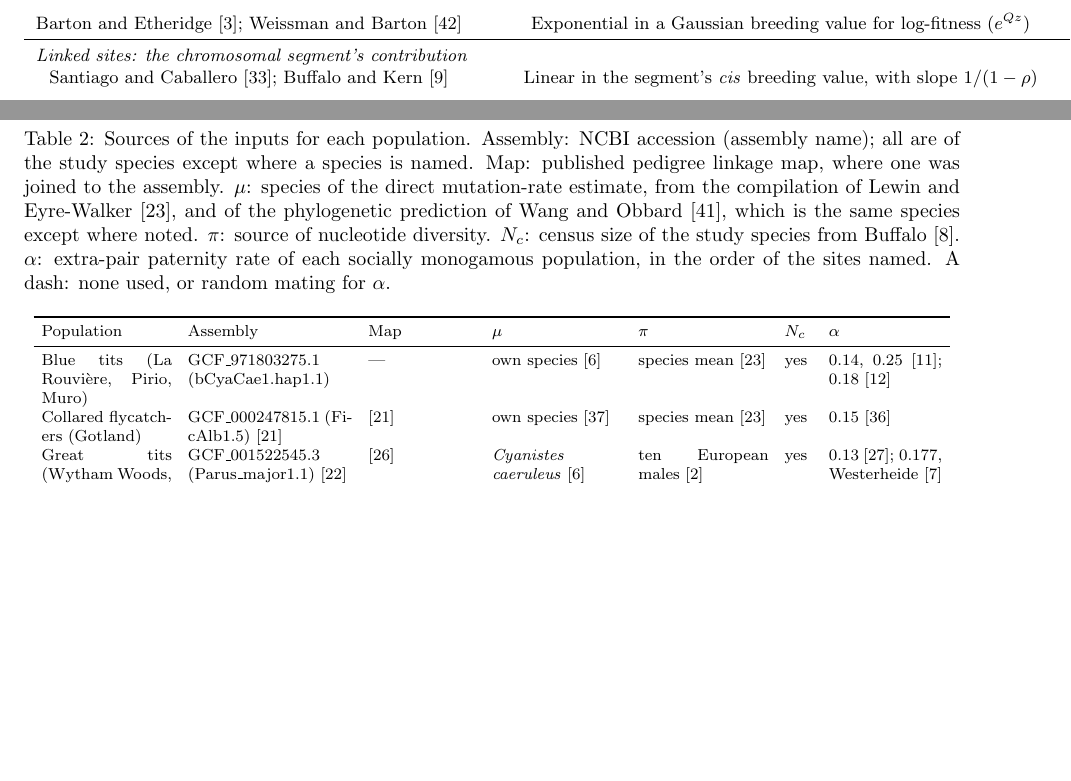
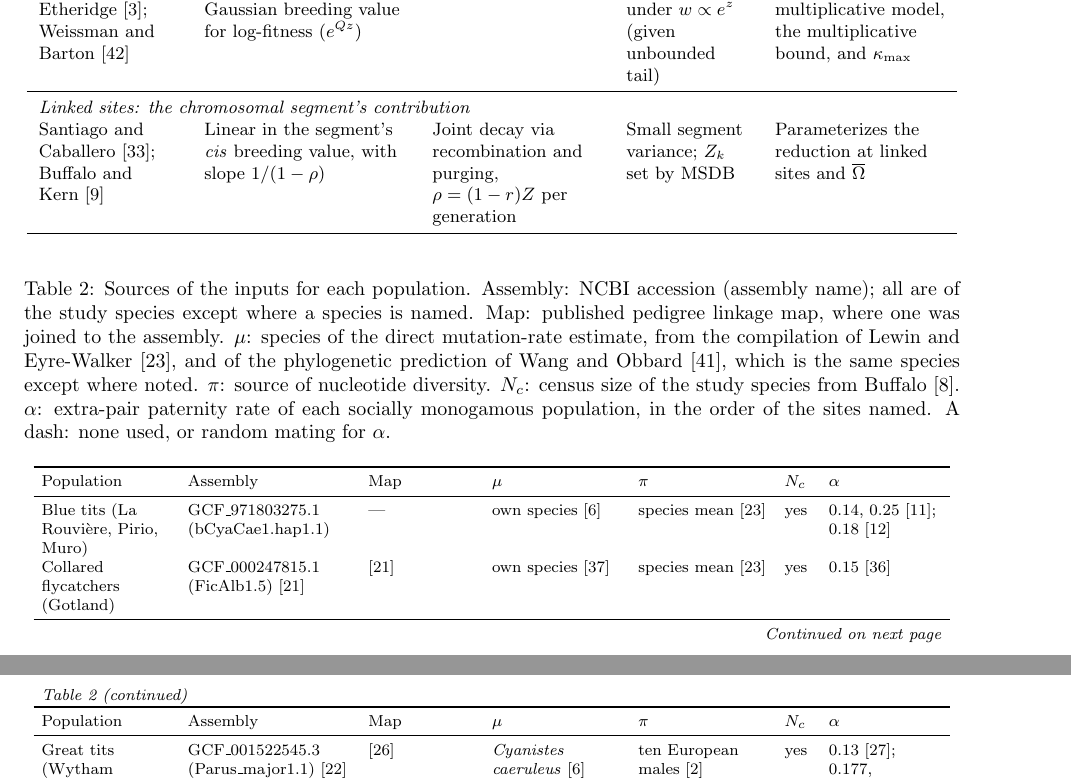
Before and after one commit to mawassw/va-neutral-diversity, a LaTeX document (supp/supp_tables.tex): two parts of pages 1 and 2 of 5, joined at a grey line, cut at the place of the change, the shorter picture padded with empty space. Compiled offline with pdfLaTeX.

Commit message:
Supplementary tables S2-S4 as longtables on a new page, so each starts where written and breaks across pages; Table S3 columns ragged-right
Co-Authored-By: Claude Opus 5.5 <noreply@anthropic.com>

```diff
--- a/supp/supp_tables.tex
+++ b/supp/supp_tables.tex
@@ -4,7 +4,7 @@
     \usepackage{fullpage}
     \usepackage{amsmath, amsfonts, amssymb}
     \usepackage{caption}
-    \usepackage{booktabs}
+    \usepackage{booktabs, array, longtable}
     \usepackage{biblatex}
     \addbibresource{../manuscript/references.bib}
     \begin{document}
@@ -28,3 +31,13 @@ Theory & Expected long-term contribution ($R$) & Persistence of the advantage &
+\multicolumn{5}{l}{\textit{Table~\thetable{} (continued)}}\\
+\toprule
+Theory & Expected long-term contribution ($R$) & Persistence of the advantage & Regime of validity & Role in this study \\
+\midrule
+\endhead
+\midrule
+\multicolumn{5}{r}{\textit{Continued on next page}}\\
+\endfoot
+\bottomrule
+\endlastfoot
 \multicolumn{5}{l}{\textit{Unlinked sites: the ancestor's contribution}} \\
 Robertson~\cite{robertson1961}; Santiago and Caballero~\cite{santiago1995} & Linear in the ancestor's breeding value, with slope $Q$ & Constant retention factor $Z$ per generation, treated as a parameter & Small $V_A$; any smooth mapping from breeding value to fitness & Defines $Q$, the small-variance approximation, and $Z_k$ at MSDB \\
 \addlinespace
@@ -34,23 +47,32 @@ Barton and Etheridge~\cite{barton2011}; Weissman and Barton~\cite{weissman2012}
 \midrule
 \multicolumn{5}{l}{\textit{Linked sites: the chromosomal segment's contribution}} \\
 Santiago and Caballero~\cite{santiago1998}; Buffalo and Kern~\cite{buffaloKern2024} & Linear in the segment's \textit{cis} breeding value, with slope $1/(1-\rho)$ & Joint decay via recombination and purging, $\rho = (1-r)Z$ per generation & Small segment variance; $Z_k$ set by MSDB & Parameterizes the reduction at linked sites and $\overline{\Omega}$ \\
-\bottomrule
-\end{tabular}
-\end{table}
+\end{longtable}
+\endgroup
 % Added 2026-10-29 (user): the three unlinked theories as computations of one quantity, R, and the
 % division of labor among them; the linked row marks where the ancestor's contribution stops
 % setting drift. Map of cited results only; no new derivation.
 
-\begin{table}[h!]
-\centering
+\begingroup
 \footnotesize
 \setlength{\tabcolsep}{4pt}
-\caption{Sources of the inputs for each population. Assembly: NCBI accession (assembly name); all are of the study species except where a species is named. Map: published pedigree linkage map, where one was joined to the assembly. $\mu$: species of the direct mutation-rate estimate, from the compilation of Lewin and Eyre-Walker~\cite{lewin2026}, and of the phylogenetic prediction of Wang and Obbard~\cite{wangobbard2023}, which is the same species except where noted. $\pi$: source of nucleotide diversity. $N_c$: census size of the study species from Buffalo~\cite{buffalo2021}. $\alpha$: extra-pair paternity rate of each socially monogamous population, in the order of the sites named. A dash: none used, or random mating for $\alpha$.}
-\label{tab:S_sources}
-\begin{tabular}{p{2.3cm}p{2.9cm}p{1.9cm}p{2.3cm}p{2.3cm}p{0.5cm}p{2.0cm}}
+\setlength{\LTcapwidth}{\textwidth}
+\begin{longtable}{>{\raggedright\arraybackslash}p{2.3cm}>{\raggedright\arraybackslash}p{2.9cm}>{\raggedright\arraybackslash}p{1.9cm}>{\raggedright\arraybackslash}p{2.3cm}>{\raggedright\arraybackslash}p{2.3cm}>{\raggedright\arraybackslash}p{0.5cm}>{\raggedright\arraybackslash}p{2.0cm}}
+\caption{Sources of the inputs for each population. Assembly: NCBI accession (assembly name); all are of the study species except where a species is named. Map: published pedigree linkage map, where one was joined to the assembly. $\mu$: species of the direct mutation-rate estimate, from the compilation of Lewin and Eyre-Walker~\cite{lewin2026}, and of the phylogenetic prediction of Wang and Obbard~\cite{wangobbard2023}, which is the same species except where noted. $\pi$: source of nucleotide diversity. $N_c$: census size of the study species from Buffalo~\cite{buffalo2021}. $\alpha$: extra-pair paternity rate of each socially monogamous population, in the order of the sites named. A dash: none used, or random mating for $\alpha$.}\label{tab:S_sources}\\
 \toprule
 Population & Assembly & Map & $\mu$ & $\pi$ & $N_c$ & $\alpha$ \\
 \midrule
+\endfirsthead
+\multicolumn{7}{l}{\textit{Table~\thetable{} (continued)}}\\
+\toprule
+Population & Assembly & Map & $\mu$ & $\pi$ & $N_c$ & $\alpha$ \\
+\midrule
+\endhead
+\midrule
+\multicolumn{7}{r}{\textit{Continued on next page}}\\
+\endfoot
+\bottomrule
+\endlastfoot
 Blue tits (La Rouvi\`ere, Pirio, Muro) & GCF\_971803275.1 (bCyaCae1.hap1.1) & --- & own species~\cite{bergeron2023} & species mean~\cite{lewin2026} & yes & 0.14, 0.25~\cite{charmantier2003}; 0.18~\cite{charmantier2004} \\
 Collared flycatchers (Gotland) & GCF\_000247815.1 (FicAlb1.5)~\cite{kawakami2014} & \cite{kawakami2014} & own species~\cite{smeds2016} & species mean~\cite{lewin2026} & yes & 0.15~\cite{sheldon1999} \\
 Great tits (Wytham Woods, Hoge Veluwe) & GCF\_001522545.3 (Parus\_major1.1)~\cite{laine2016} & \cite{vanoers2014} & \emph{Cyanistes caeruleus}~\cite{bergeron2023} & ten European males~\cite{barton2019} & yes & 0.13~\cite{patrick2012}; 0.177, Westerheide~\cite{bircher2020} \\
@@ -67,3 +89,4 @@ Spotted hyenas (Ngorongoro) & GCF\_008692635.1 (BGI\_CrCroc\_1.0, scaffold-level
 Meerkats (Kalahari) & GCF\_006229205.1 (DNA Zoo Hi-C)~\cite{dudchenko2017} & --- & \emph{Neofelis nebulosa}~\cite{armstrong2024}; $\mu_\text{phylo}$, \emph{Felis catus} & --- & --- & 0.097~\cite{herdtle2025} \\
 Snow voles (Graub\"unden) & GCF\_950005125.1 (mChiNiv1.1)~\cite{janzekovic2025} & --- & \emph{Mus musculus}~\cite{bergeron2023} & --- & --- & --- \\
 Red squirrels (Kluane) & GCA\_057657825.1 (mTamHud3.hap1) & --- & \emph{Cavia aperea}~\cite{bergeron2023} & --- & --- & --- \\
+\end{longtable}
@@ -89,3 +115,4 @@ Slow ($s \to 0$, $Z \to 1$) & $\infty$ & $4$ \\
+\endgroup
 
 \ifdefined\isMainDocument
 \else
```
Also changed, not shown: supp/supp_tables.tex (38 more changed lines).
